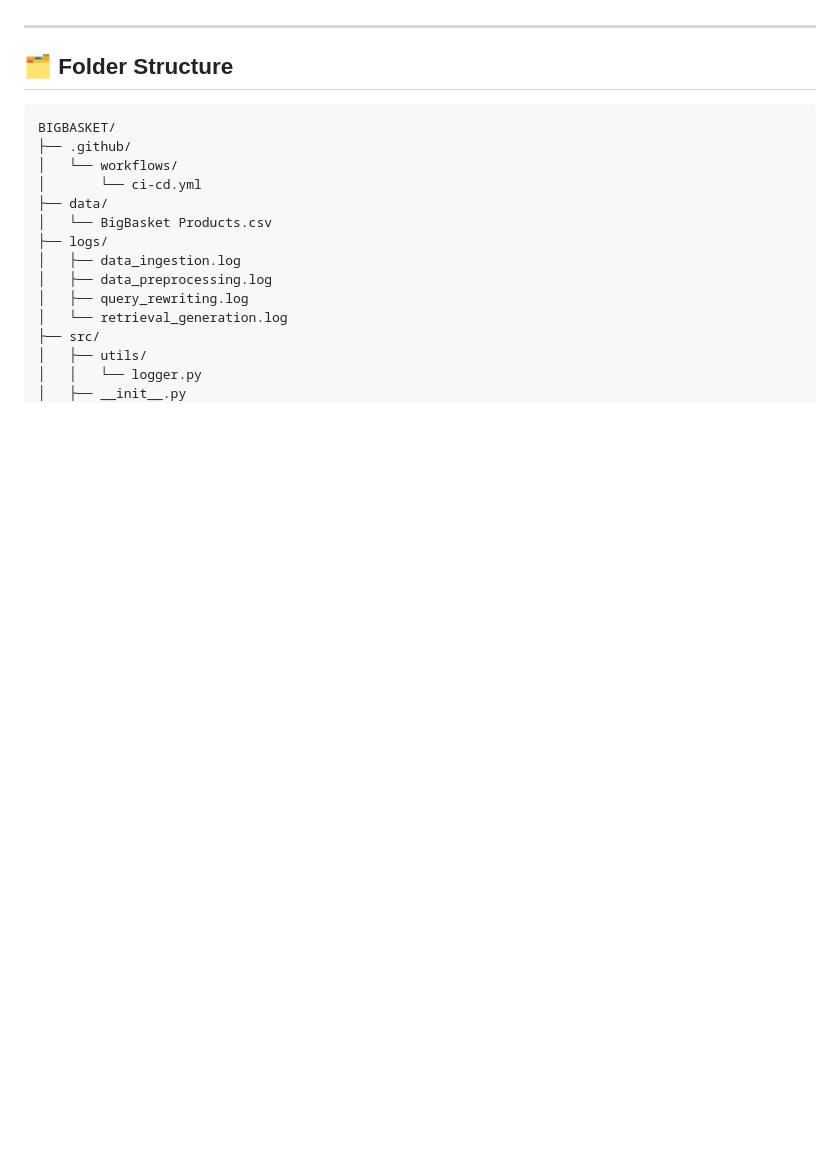
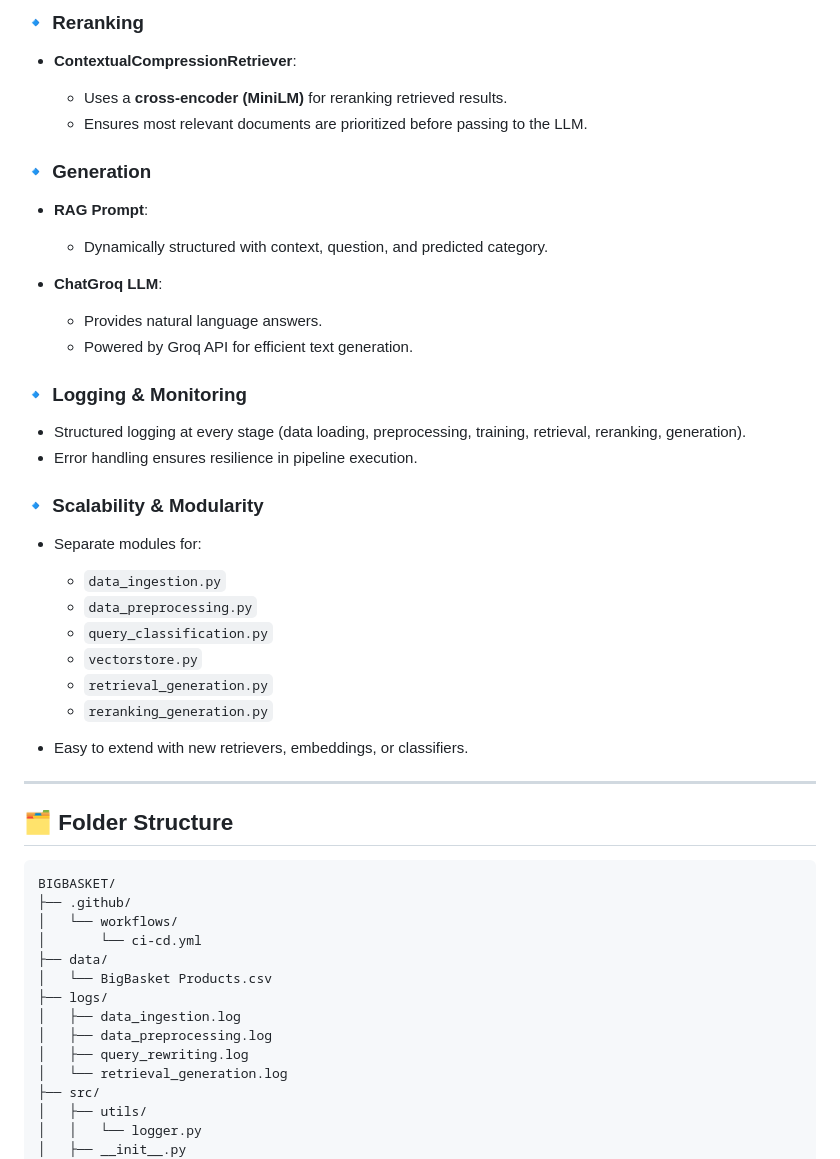
Before and after one commit to ka1817/BigBasket-SmartCart-AI-Assistant-for-BigBasket-Shopping, a Markdown page: README.md, the part around one of its changes. GitHub-like rendering; blank space fills up the shorter version.

```diff
--- a/README.md
+++ b/README.md
@@ -83,3 +138,37 @@ Logging implemented for each step in the pipeline for transparency and debugging
+### 🔹 Reranking
+
+* **ContextualCompressionRetriever**:
+
+  * Uses a **cross-encoder (MiniLM)** for reranking retrieved results.
+  * Ensures most relevant documents are prioritized before passing to the LLM.
+
+### 🔹 Generation
+
+* **RAG Prompt**:
+
+  * Dynamically structured with context, question, and predicted category.
+* **ChatGroq LLM**:
+
+  * Provides natural language answers.
+  * Powered by Groq API for efficient text generation.
+
+### 🔹 Logging & Monitoring
+
+* Structured logging at every stage (data loading, preprocessing, training, retrieval, reranking, generation).
+* Error handling ensures resilience in pipeline execution.
+
+### 🔹 Scalability & Modularity
+
+* Separate modules for:
+
+  * `data_ingestion.py`
+  * `data_preprocessing.py`
+  * `query_classification.py`
+  * `vectorstore.py`
+  * `retrieval_generation.py`
+  * `reranking_generation.py`
+* Easy to extend with new retrievers, embeddings, or classifiers.
+
 
 ---
 
```
Also changed, not shown: other parts of README.md (+73 -18 lines).
